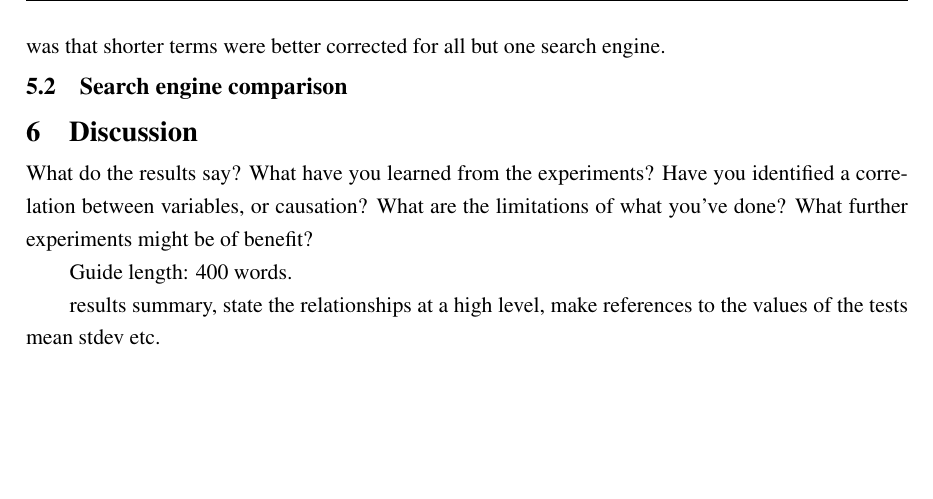
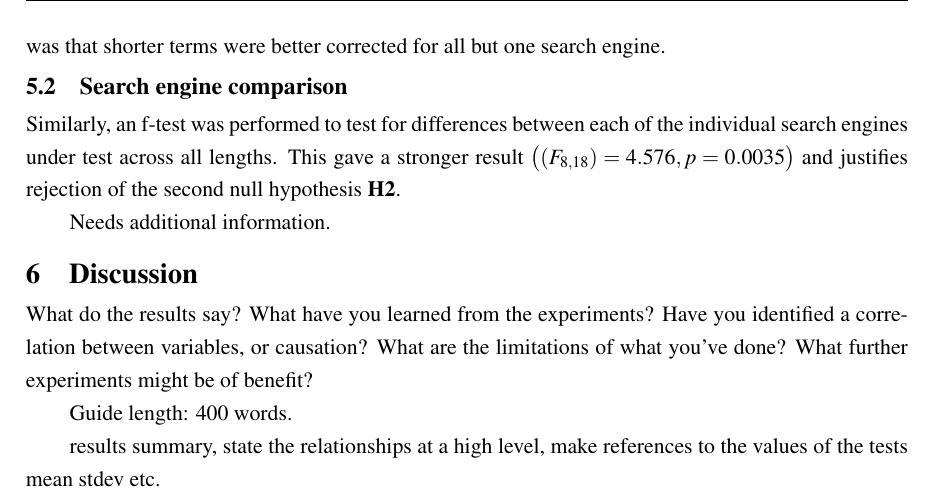
Before and after one commit to charlieegan3/spelling-correction-paper, a LaTeX thesis (cs4040report.tex): part of page 7 of 13, cut so that both start at the same text, the shorter picture padded with empty space. Compiled offline with pdfLaTeX; a LaTeX package or settings file that is missing is left out.

Commit message:
Draft 1/2 Search engine comparison section

```diff
--- a/cs4040report.tex
+++ b/cs4040report.tex
@@ -121,6 +121,9 @@ An f-test was performed for the results of all search engines at the each of the
 Given that query length has a significant effect on corrector accuracy a Tukey's HSD test was also performed to investigate the differences between the 3 lengths under test. Only the 4 against 12 character gave a result within the 95\% confidence interval $\big(p = 0.038\big)$. Comparisons between adjacent groups were not found to be significant. Both 4-8, and 8-12 pairwise comparisons resulted in values for $p > 0.2$, $0.64$ and $0.22$ respectively. It is possible that a significantly larger sample would expose a significant difference in these additional comparisons across all search engines, the trend was that shorter terms were better corrected for all but one search engine.
 
 \subsection{Search engine comparison}
+Similarly, an f-test was performed to test for differences between each of the individual search engines under test across all lengths. This gave a stronger result $\big((F_{8,18}) = 4.576, p = 0.0035\big)$ and justifies rejection of the second null hypothesis \textbf{H2}.
+
+Needs additional information.
 
 \section{Discussion}
 \label{sec:discuss}
```
